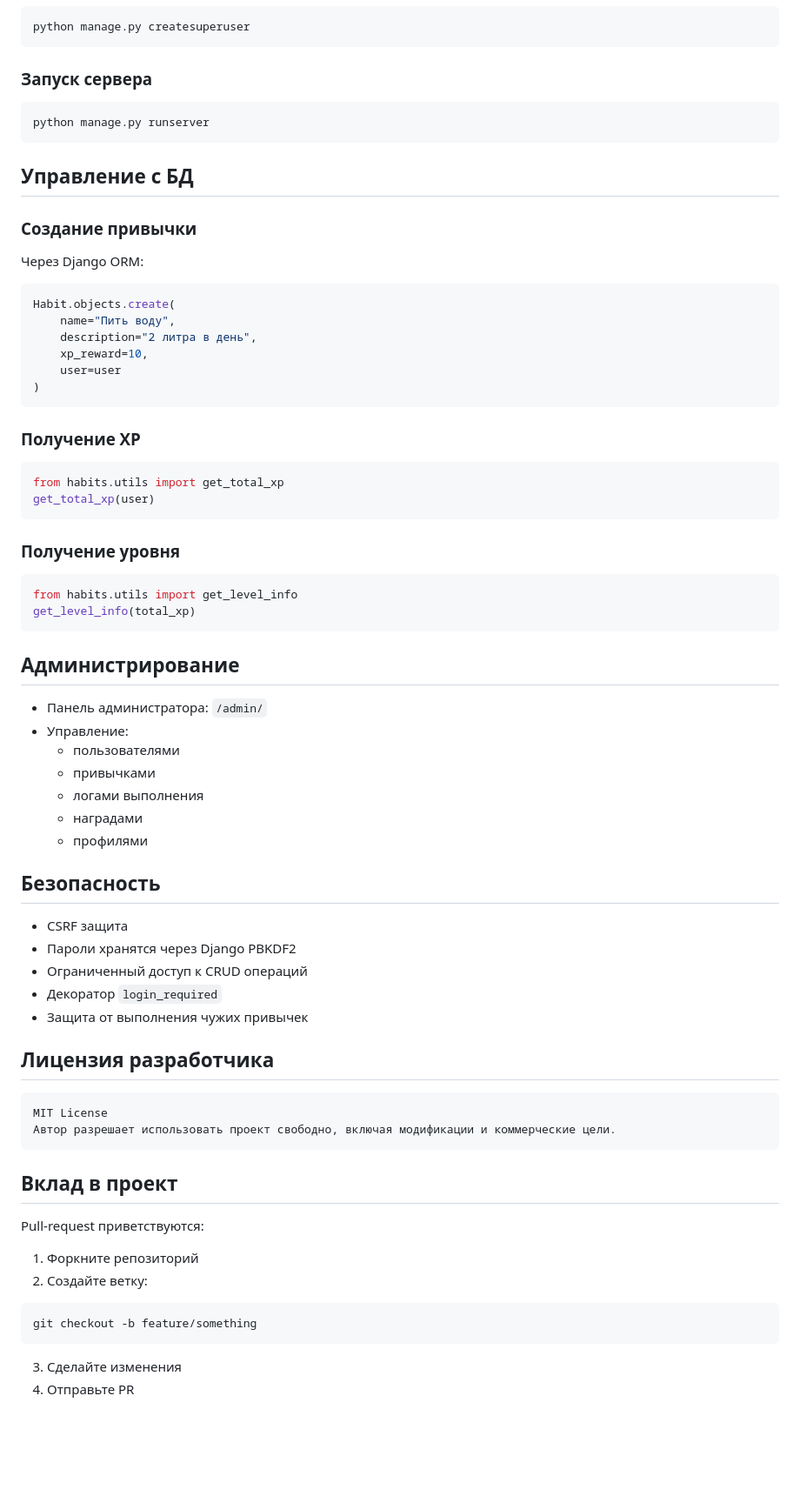
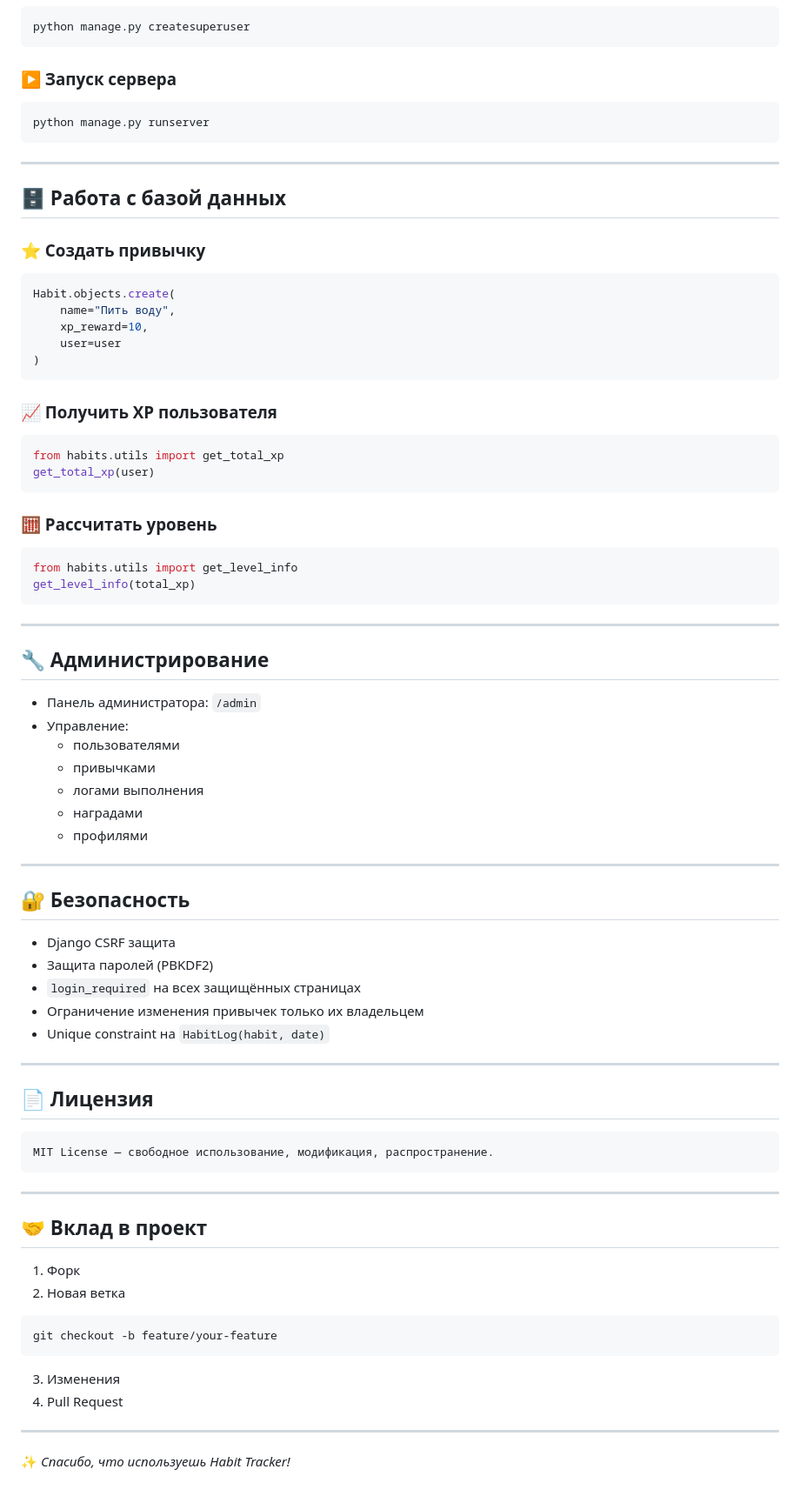
Before and after one commit to Xelleet/Habits-druggy-Catch-em-all-, a Markdown page: README.md, the part around the change printed below. Shown: that part at 87% size. GitHub-like rendering; blank space fills up the shorter version.

````diff
--- a/README.md
+++ b/README.md
@@ -70,37 +81,40 @@ python manage.py migrate
 python manage.py createsuperuser
 ```
 
-### Запуск сервера
+### ▶ Запуск сервера
 ```bash
 python manage.py runserver
 ```
 
-## Управление с БД
-### Создание привычки
-Через Django ORM:
+---
+
+## 🗄 Работа с базой данных
+
+### ⭐ Создать привычку
 ```python
 Habit.objects.create(
     name="Пить воду",
-    description="2 литра в день",
     xp_reward=10,
     user=user
 )
 ```
 
-### Получение XP
+### 📈 Получить XP пользователя
 ```python
 from habits.utils import get_total_xp
 get_total_xp(user)
 ```
 
-### Получение уровня
+### 🧮 Рассчитать уровень
 ```python
 from habits.utils import get_level_info
 get_level_info(total_xp)
 ```
 
-## Администрирование
-- Панель администратора: `/admin/`
+---
+
+## 🔧 Администрирование
+- Панель администратора: `/admin`
 - Управление:
   - пользователями
   - привычками
@@ -108,25 +122,33 @@ get_level_info(total_xp)
   - наградами
   - профилями
 
-## Безопасность
-- CSRF защита
-- Пароли хранятся через Django PBKDF2
-- Ограниченный доступ к CRUD операций
-- Декоратор `login_required`
-- Защита от выполнения чужих привычек
+---
 
-## Лицензия разработчика
+## 🔐 Безопасность
+- Django CSRF защита
+- Защита паролей (PBKDF2)
+- `login_required` на всех защищённых страницах
+- Ограничение изменения привычек только их владельцем
+- Unique constraint на `HabitLog(habit, date)`
+
+---
+
+## 📄 Лицензия
 ```
-MIT License
-Автор разрешает использовать проект свободно, включая модификации и коммерческие цели.
+MIT License — свободное использование, модификация, распространение.
 ```
 
-## Вклад в проект
-Pull-request приветствуются:
-1. Форкните репозиторий
-2. Создайте ветку:
+---
+
+## 🤝 Вклад в проект
+1. Форк
+2. Новая ветка
 ```bash
-git checkout -b feature/something
+git checkout -b feature/your-feature
 ```
-3. Сделайте изменения
-4. Отправьте PR
+3. Изменения
+4. Pull Request
+
+---
+
+✨ *Спасибо, что используешь Habit Tracker!*
````
Also changed, not shown: other parts of README.md (+47 -36 lines).
